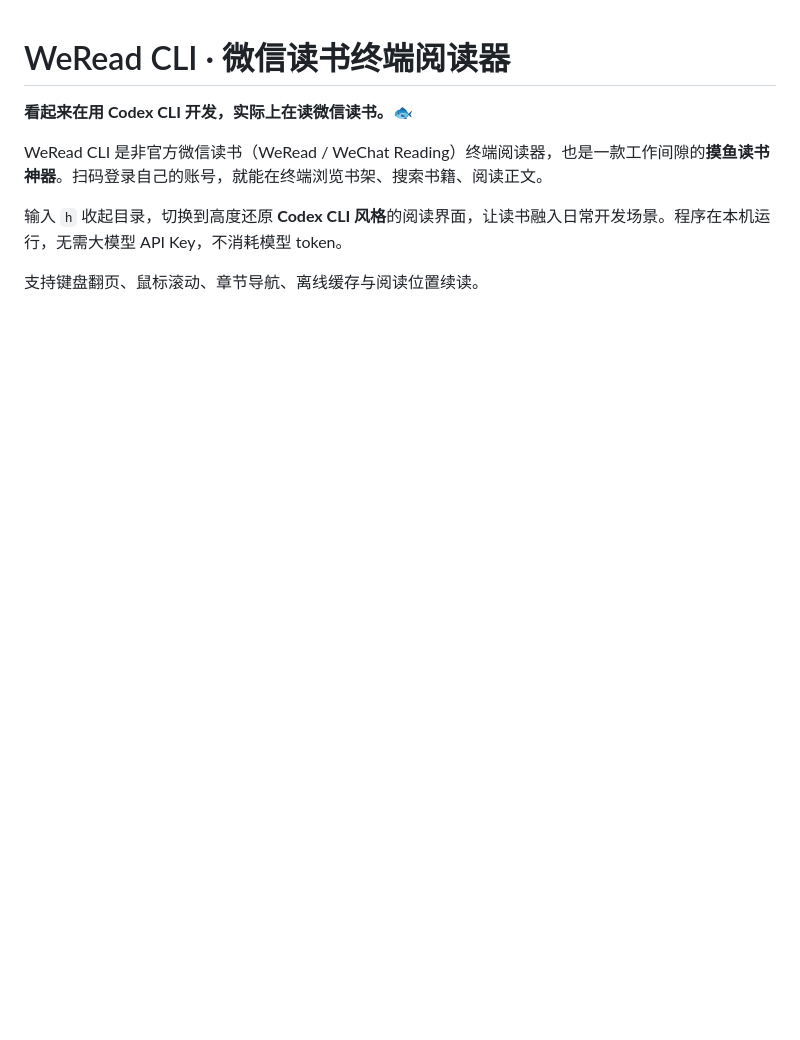
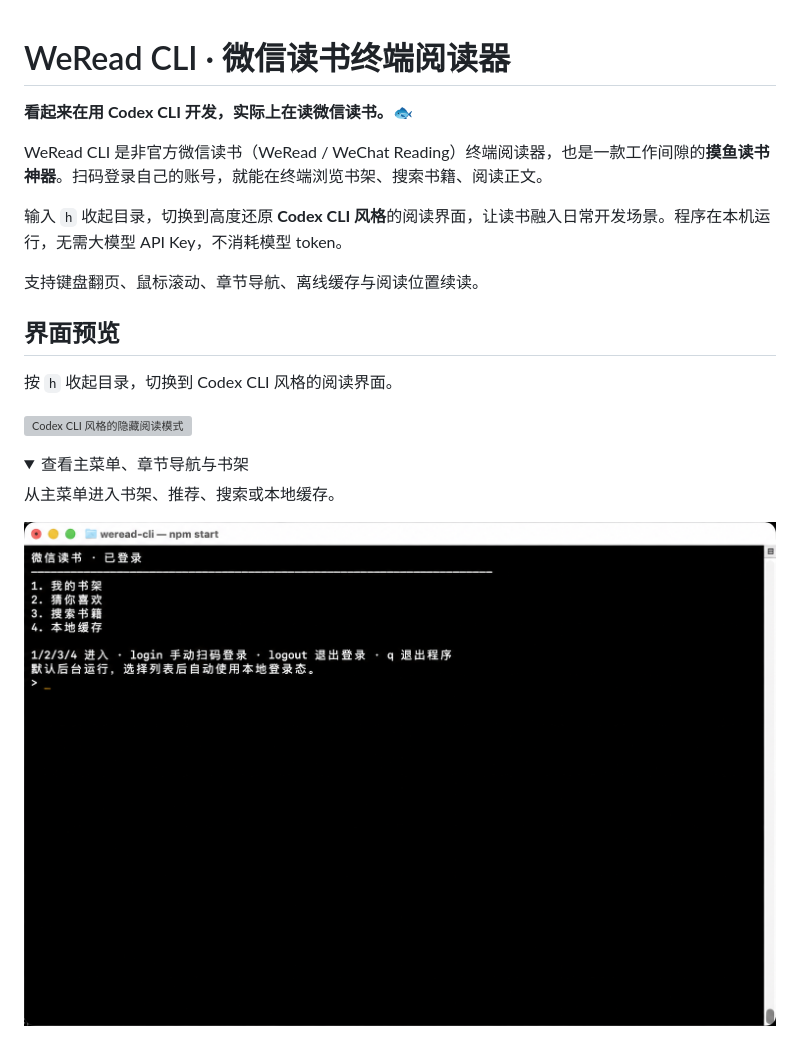
Before and after one commit to Ten2016/weread-cli, a Markdown page: README.md, the part around one of its changes. GitHub-like rendering; pictures changed too: docs/images/menu.png (added); folded sections open; blank space fills up the shorter version; grey boxes are pictures that could not be loaded.

```diff
--- a/README.md
+++ b/README.md
@@ -7,3 +7,17 @@ WeRead CLI 是非官方微信读书（WeRead / WeChat Reading）终端阅读器
 输入 `h` 收起目录，切换到高度还原 **Codex CLI 风格**的阅读界面，让读书融入日常开发场景。程序在本机运行，无需大模型 API Key，不消耗模型 token。
 
 支持键盘翻页、鼠标滚动、章节导航、离线缓存与阅读位置续读。
+
+## 界面预览
+
+按 `h` 收起目录，切换到 Codex CLI 风格的阅读界面。
+
+![Codex CLI 风格的隐藏阅读模式](docs/images/reading.png)
+
+<details>
+<summary>查看主菜单、章节导航与书架</summary>
+
+从主菜单进入书架、推荐、搜索或本地缓存。
+
+![主菜单与四个功能入口](docs/images/menu.png)
+
```
Also changed, not shown: other parts of README.md (+11 -0 lines), CHANGELOG.md (+6 -0 lines), 6 other files.
